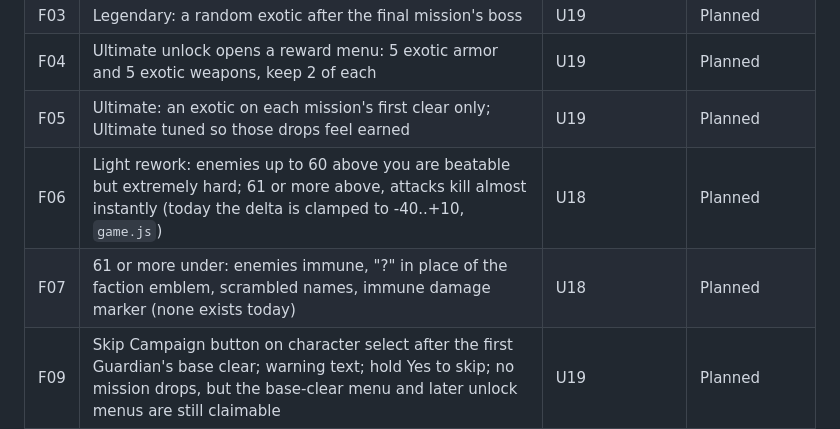
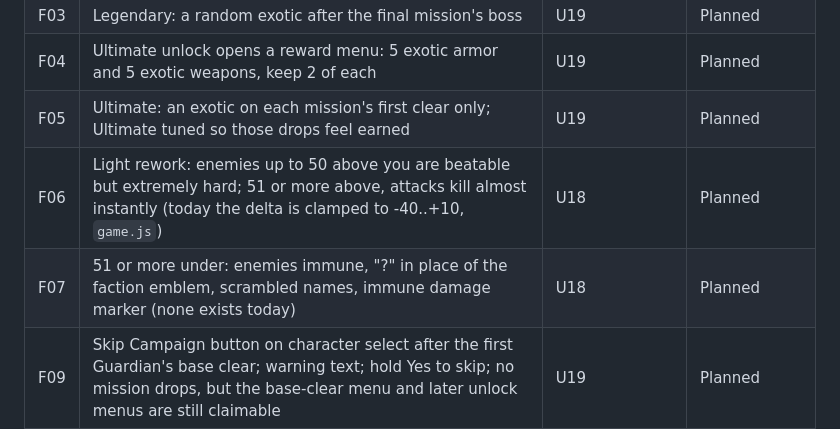
Before and after one commit to bryce-and/afterlight, a Markdown page: docs/OVERHAUL_STATUS.md, the part around the change. GitHub-like rendering.

```diff
--- a/docs/OVERHAUL_STATUS.md
+++ b/docs/OVERHAUL_STATUS.md
@@ -56,8 +56,8 @@ Rows that reached "Complete and published" live in `docs/archive/STATUS_SHIPPED.
 | F03 | Legendary: a random exotic after the final mission's boss | U19 | Planned |
 | F04 | Ultimate unlock opens a reward menu: 5 exotic armor and 5 exotic weapons, keep 2 of each | U19 | Planned |
 | F05 | Ultimate: an exotic on each mission's first clear only; Ultimate tuned so those drops feel earned | U19 | Planned |
-| F06 | Light rework: enemies up to 60 above you are beatable but extremely hard; 61 or more above, attacks kill almost instantly (today the delta is clamped to -40..+10, `game.js`) | U18 | Planned |
-| F07 | 61 or more under: enemies immune, "?" in place of the faction emblem, scrambled names, immune damage marker (none exists today) | U18 | Planned |
+| F06 | Light rework: enemies up to 50 above you are beatable but extremely hard; 51 or more above, attacks kill almost instantly (today the delta is clamped to -40..+10, `game.js`) | U18 | Planned |
+| F07 | 51 or more under: enemies immune, "?" in place of the faction emblem, scrambled names, immune damage marker (none exists today) | U18 | Planned |
 | F09 | Skip Campaign button on character select after the first Guardian's base clear; warning text; hold Yes to skip; no mission drops, but the base-clear menu and later unlock menus are still claimable | U19 | Planned |
 | F10 | An Ultimate campaign clear on any Guardian unlocks Legendary and Ultimate for all; Base/Legendary/Ultimate toggle in the Director | U19 | Planned |
 | F14 | A patrol zone on every destination | U17 | Planned |
```
Also changed, not shown: docs/DECISIONS.md (+1 -0 lines), docs/OVERHAUL_ROADMAP.md (+1 -1 lines).
